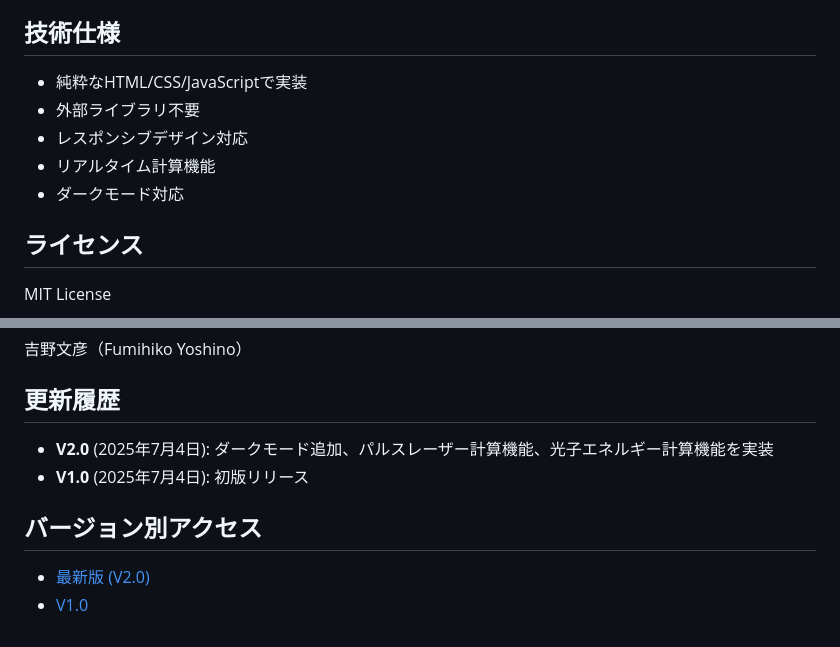
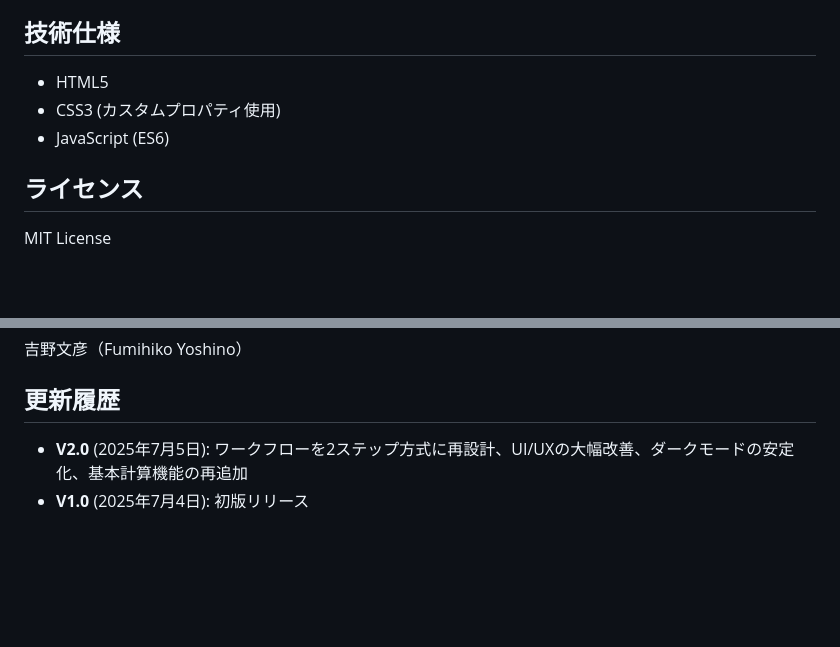
Before and after one commit to vermilionheart/light-energy-calculator, a Markdown page: README.md, 2 parts joined by grey strips. Drawn GitHub-style; blank space fills up the shorter version.

```diff
--- a/README.md
+++ b/README.md
@@ -67,11 +68,9 @@
 
 ## 技術仕様
 
-- 純粋なHTML/CSS/JavaScriptで実装
-- 外部ライブラリ不要
-- レスポンシブデザイン対応
-- リアルタイム計算機能
-- ダークモード対応
+- HTML5
+- CSS3 (カスタムプロパティ使用)
+- JavaScript (ES6)
 
 ## ライセンス
 
@@ -91,10 +90,5 @@ THE SOFTWARE IS PROVIDED "AS IS", WITHOUT WARRANTY OF ANY KIND, EXPRESS OR IMPLI
 
 ## 更新履歴
 
-- **V2.0** (2025年7月4日): ダークモード追加、パルスレーザー計算機能、光子エネルギー計算機能を実装
+- **V2.0** (2025年7月5日): ワークフローを2ステップ方式に再設計、UI/UXの大幅改善、ダークモードの安定化、基本計算機能の再追加
 - **V1.0** (2025年7月4日): 初版リリース
-
-## バージョン別アクセス
-
-- [最新版 (V2.0)](https://vermilionheart.github.io/light-energy-calculator/light_calculator_V2.0.html)
-- [V1.0](https://vermilionheart.github.io/light-energy-calculator/light_calculator_V1.0.html)
```
Also changed, not shown: other parts of README.md (+38 -37 lines).
